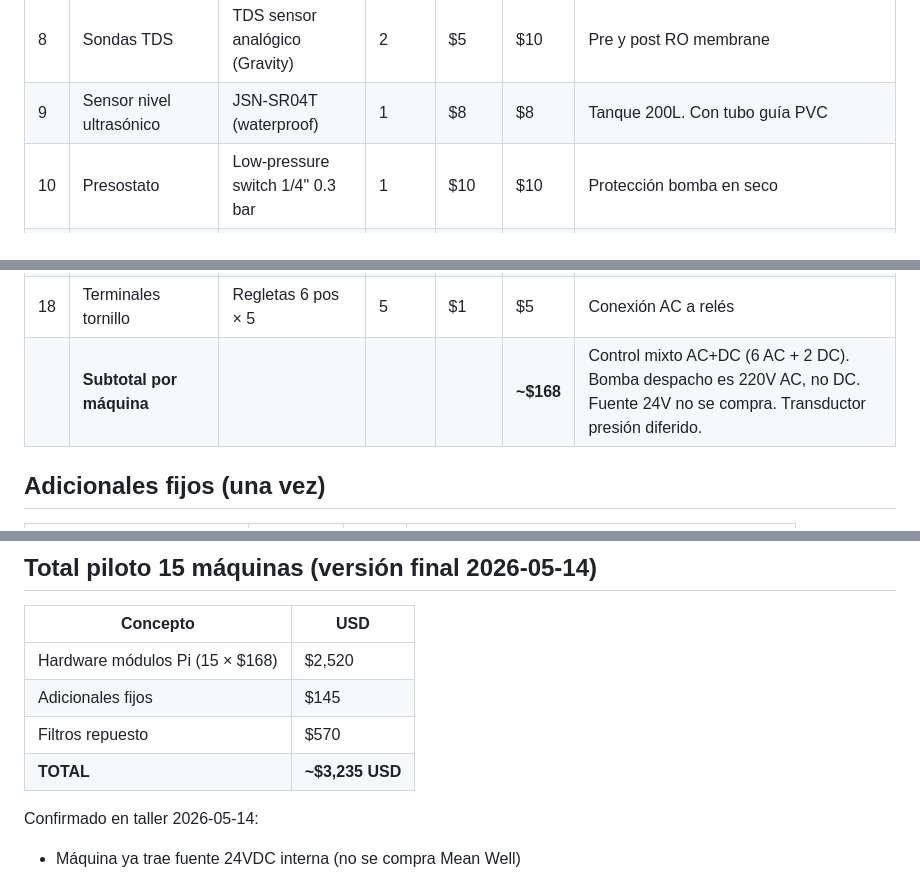
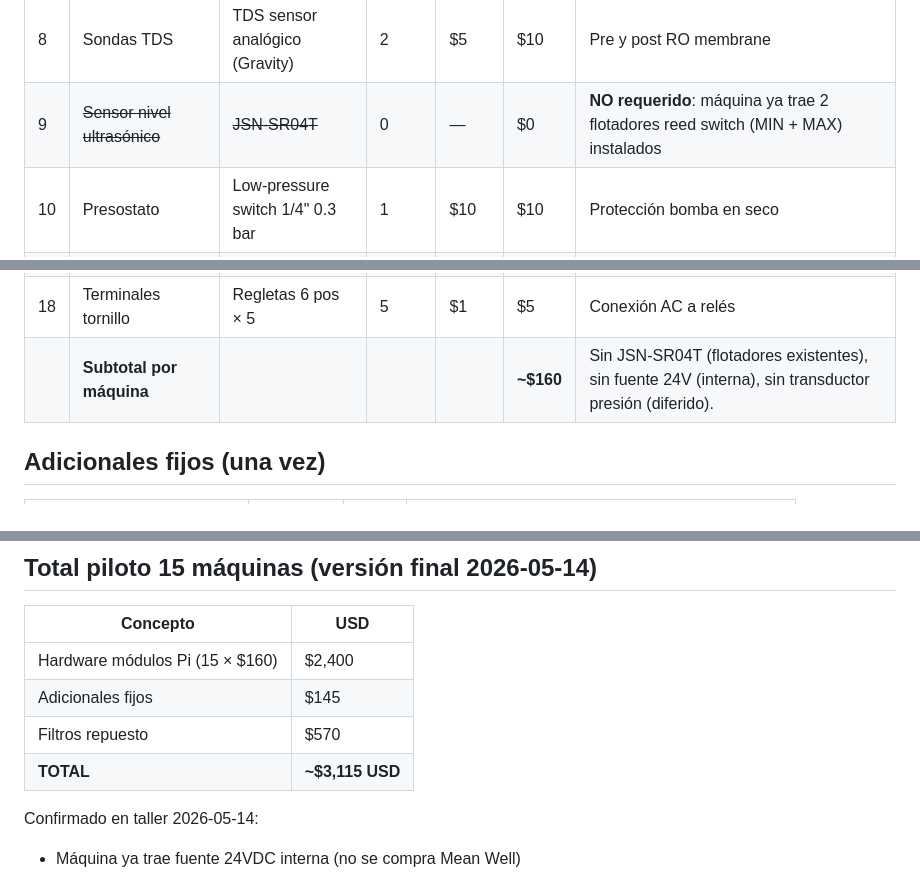
Before and after one commit to gatolda/vending-kowen, a Markdown page: docs/BOM.md, 3 parts joined by grey strips. GitHub-like rendering.

Commit message:
BOM: descartar JSN-SR04T (maquina trae 2 flotadores reed switch MIN+MAX)
Ahorro: /maquina, 20 piloto. Nuevo total piloto: ~,115 USD

```diff
--- a/docs/BOM.md
+++ b/docs/BOM.md
@@ -34,7 +34,7 @@ Hardware preexistente que NO compramos (ya está instalado en cada máquina):
 | 6 | Optoacopladores | PC817 | 6 | $0.30 | $2 | Aislar billetero/monedero/caudalímetro/inhibits |
 | 7 | ADC I2C | ADS1115 16-bit 4 canales | 1 | $5 | $5 | Para sondas TDS y eventualmente presión |
 | 8 | Sondas TDS | TDS sensor analógico (Gravity) | 2 | $5 | $10 | Pre y post RO membrane |
-| 9 | Sensor nivel ultrasónico | JSN-SR04T (waterproof) | 1 | $8 | $8 | Tanque 200L. Con tubo guía PVC |
+| 9 | ~~Sensor nivel ultrasónico~~ | ~~JSN-SR04T~~ | 0 | — | $0 | **NO requerido**: máquina ya trae 2 flotadores reed switch (MIN + MAX) instalados |
 | 10 | Presostato | Low-pressure switch 1/4" 0.3 bar | 1 | $10 | $10 | Protección bomba en seco |
 | 11 | Sensor corriente | SCT-013-030 (CT clamp 30A) | 2 | $5 | $10 | Uptime bomba booster + UV |
 | 12 | Lector RFID/NFC | PN532 (SPI/I2C/UART) | 1 | $10 | $10 | Reemplaza lector original. Soporta NFC móvil |
@@ -44,7 +44,7 @@ Hardware preexistente que NO compramos (ya está instalado en cada máquina):
 | 16 | Tubo PVC 50mm | Corte 40cm + tapa con orificio | 1 | $3 | $3 | Guía para sensor ultrasónico en tanque |
 | 17 | Resistencias kit | 1kΩ, 4.7kΩ, 10kΩ, 15kΩ | kit | — | $3 | Pull-up/down y divisores de voltaje |
 | 18 | Terminales tornillo | Regletas 6 pos × 5 | 5 | $1 | $5 | Conexión AC a relés |
-| | **Subtotal por máquina** | | | | **~$168** | Control mixto AC+DC (6 AC + 2 DC). Bomba despacho es 220V AC, no DC. Fuente 24V no se compra. Transductor presión diferido. |
+| | **Subtotal por máquina** | | | | **~$160** | Sin JSN-SR04T (flotadores existentes), sin fuente 24V (interna), sin transductor presión (diferido). |
 
 ## Adicionales fijos (una vez)
 
@@ -71,10 +71,10 @@ Hardware preexistente que NO compramos (ya está instalado en cada máquina):
 
 | Concepto | USD |
 |---|---|
-| Hardware módulos Pi (15 × $168) | $2,520 |
+| Hardware módulos Pi (15 × $160) | $2,400 |
 | Adicionales fijos | $145 |
 | Filtros repuesto | $570 |
-| **TOTAL** | **~$3,235 USD** |
+| **TOTAL** | **~$3,115 USD** |
 
 Confirmado en taller 2026-05-14:
 - Máquina ya trae fuente 24VDC interna (no se compra Mean Well)
```
